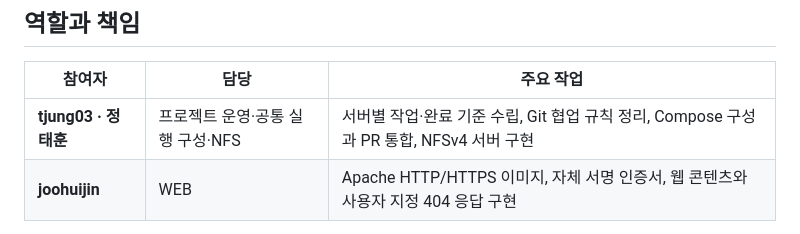
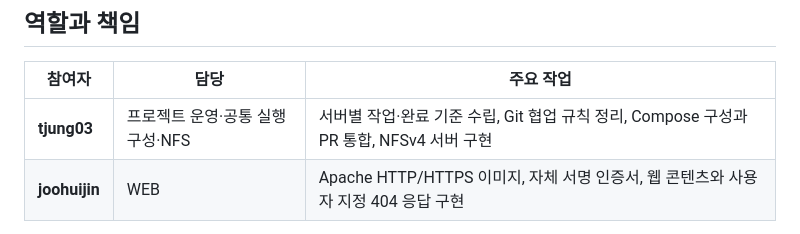
Before and after one commit to tjung03/docker-server-images, a Markdown page: README.md, the part around the change. Drawn GitHub-style.

Commit message:
docs(readme): use GitHub handles consistently

```diff
--- a/README.md
+++ b/README.md
@@ -8,7 +8,7 @@
 
 | 참여자 | 담당 | 주요 작업 |
 |---|---|---|
-| **tjung03 · 정태훈** | 프로젝트 운영·공통 실행 구성·NFS | 서버별 작업·완료 기준 수립, Git 협업 규칙 정리, Compose 구성과 PR 통합, NFSv4 서버 구현 |
+| **tjung03** | 프로젝트 운영·공통 실행 구성·NFS | 서버별 작업·완료 기준 수립, Git 협업 규칙 정리, Compose 구성과 PR 통합, NFSv4 서버 구현 |
 | **joohuijin** | WEB | Apache HTTP/HTTPS 이미지, 자체 서명 인증서, 웹 콘텐츠와 사용자 지정 404 응답 구현 |
 
 작업 기록: [작업·완료 기준](https://github.com/tjung03/docker-server-images/issues/1) · [협업 규칙](https://github.com/tjung03/docker-server-images/commit/6b0f38c39c9fd836061d6dcf8447bfdf4da203eb) · [Compose 구성](https://github.com/tjung03/docker-server-images/commit/266f1072514e1db4bb811b591e0d7c1bdd057843) · [WEB PR](https://github.com/tjung03/docker-server-images/pull/9) · [NFS PR](https://github.com/tjung03/docker-server-images/pull/10)
```
